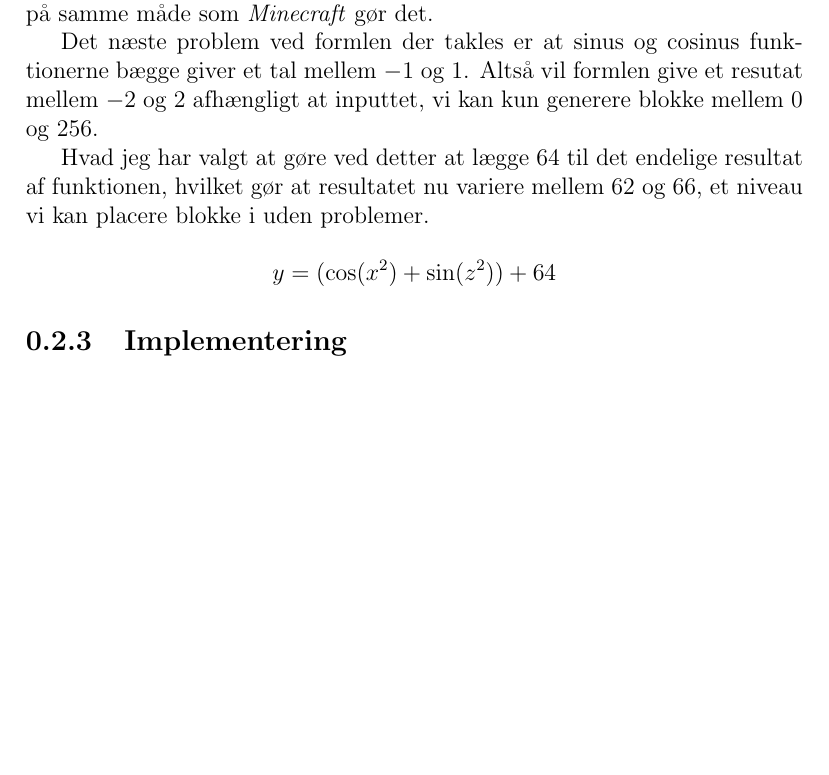
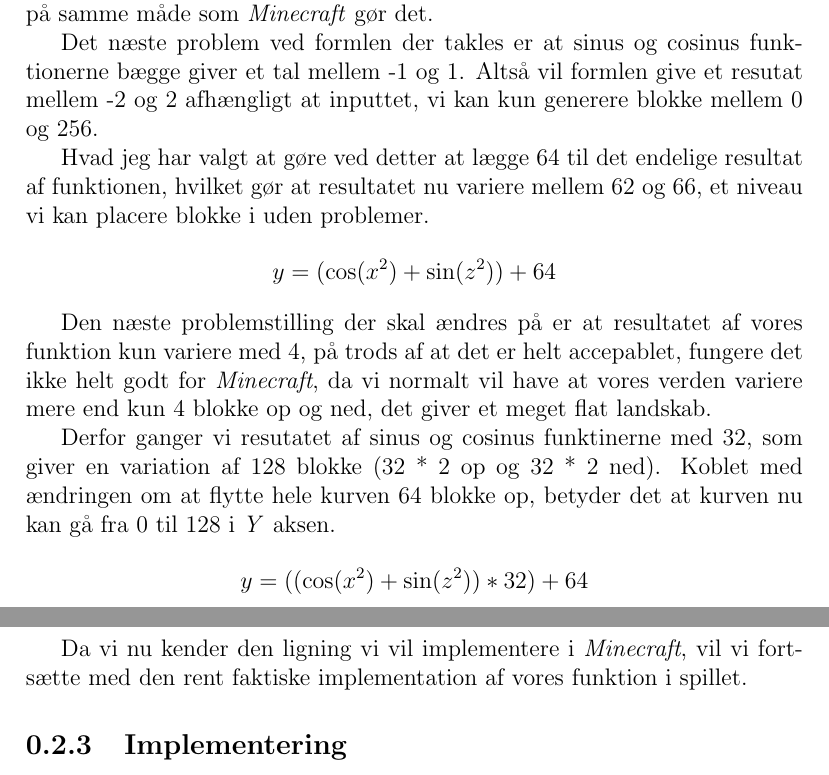
Before and after one commit to Hanse00/Visualization-of-functions-with-two-parameters-in-minecraft, a LaTeX document (report/report.tex): part of page 5 of 5 before the commit and two parts of pages 5 and 6 of 6 after it, the two joined at a grey line, cut so that both start at the same text, the shorter picture padded with empty space. Compiled offline with pdfLaTeX.

Commit message:
last details about planning of function

```diff
--- a/report/report.tex
+++ b/report/report.tex
@@ -109,14 +109,26 @@
 		Denne funtion bruger \emph{XZ} planet som baggrund for at regne højden \emph{Y} ud,
 		p\aa \ samme m\aa de som \emph{Minecraft} g\o r det.
 
-		Det n\ae ste problem ved formlen der takles er at sinus og cosinus funktionerne b\ae gge giver et tal mellem \(-1\) og \(1\).
-		Alts\aa \ vil formlen give et resutat mellem \(-2\) og \(2\) afh\ae ngligt at inputtet, vi kan kun generere blokke mellem
-		\(0\) og \(256\).
+		Det n\ae ste problem ved formlen der takles er at sinus og cosinus funktionerne b\ae gge giver et tal mellem -1 og 1.
+		Alts\aa \ vil formlen give et resutat mellem -2 og 2 afh\ae ngligt at inputtet, vi kan kun generere blokke mellem
+		0 og 256.
 
 		Hvad jeg har valgt at g\o re ved detter at l\ae gge 64 til det endelige resultat af funktionen, hvilket g\o r at resultatet
-		nu variere mellem \(62\) og \(66\), et niveau vi kan placere blokke i uden problemer.
+		nu variere mellem 62 og 66, et niveau vi kan placere blokke i uden problemer.
 
 		\[y = (\cos (x^2) + \sin (z^2)) + 64\]
+
+		Den n\ae ste problemstilling der skal \ae ndres p\aa \ er at resultatet af vores funktion kun variere med 4, p\aa \
+		trods af at det er helt accepablet, fungere det ikke helt godt for \emph{Minecraft}, da vi normalt vil have at vores verden
+		variere mere end kun 4 blokke op og ned, det giver et meget flat landskab.
+
+		Derfor ganger vi resutatet af sinus og cosinus funktinerne med 32, som giver en variation af 128 blokke (32 * 2 op og 32 * 2 ned).
+		Koblet med \ae ndringen om at flytte hele kurven 64 blokke op, betyder det at kurven nu kan g\aa \ fra 0 til 128 i \emph{Y} aksen.
+
+		\[y = ((\cos (x^2) + \sin (z^2)) * 32) + 64\]
+
+		Da vi nu kender den ligning vi vil implementere i \emph{Minecraft}, vil vi forts\ae tte med den rent faktiske implementation af vores
+		funktion i spillet.
 	\subsection{Implementering}
 	\subsection{Vurdering}
 	\section{Perspektivering}
```
Also changed, not shown: report/report.pdf.
